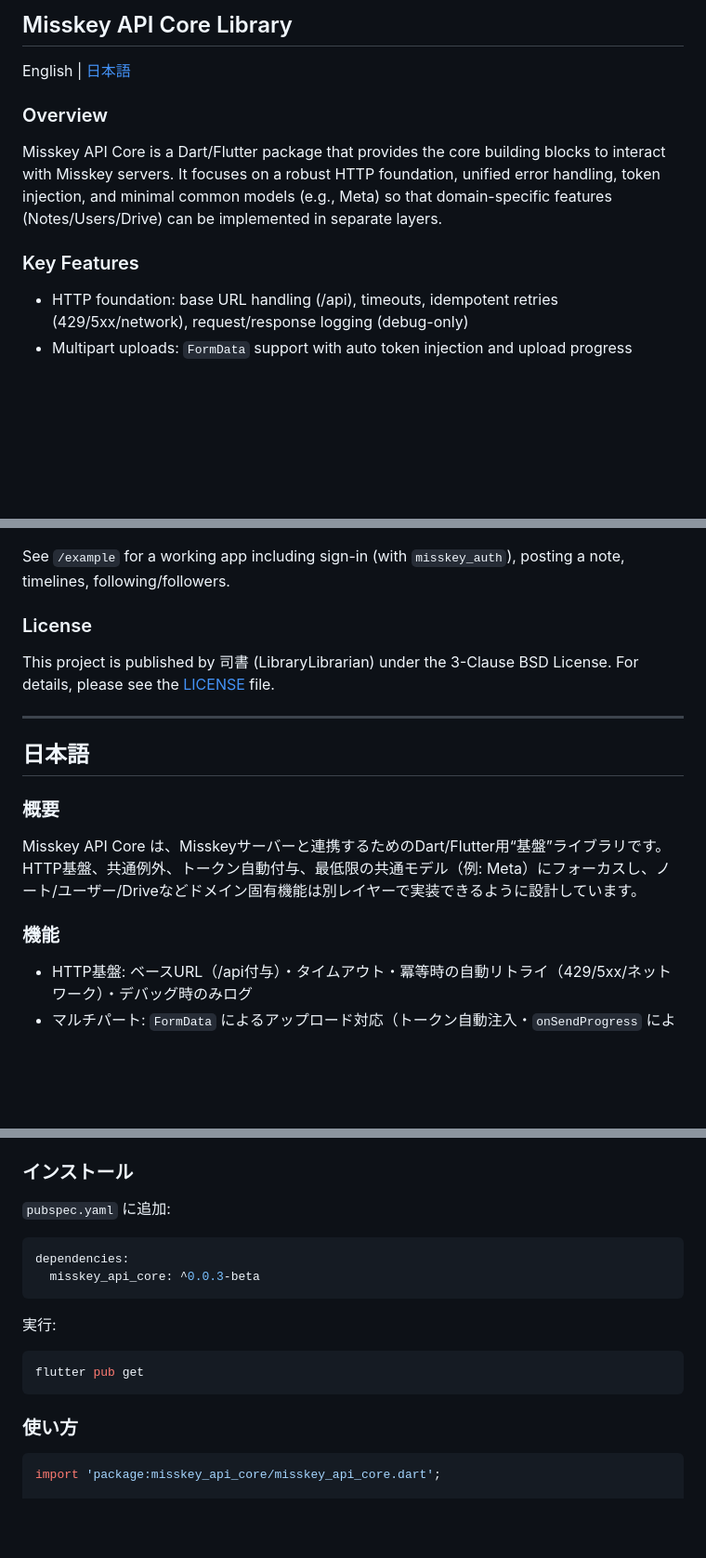
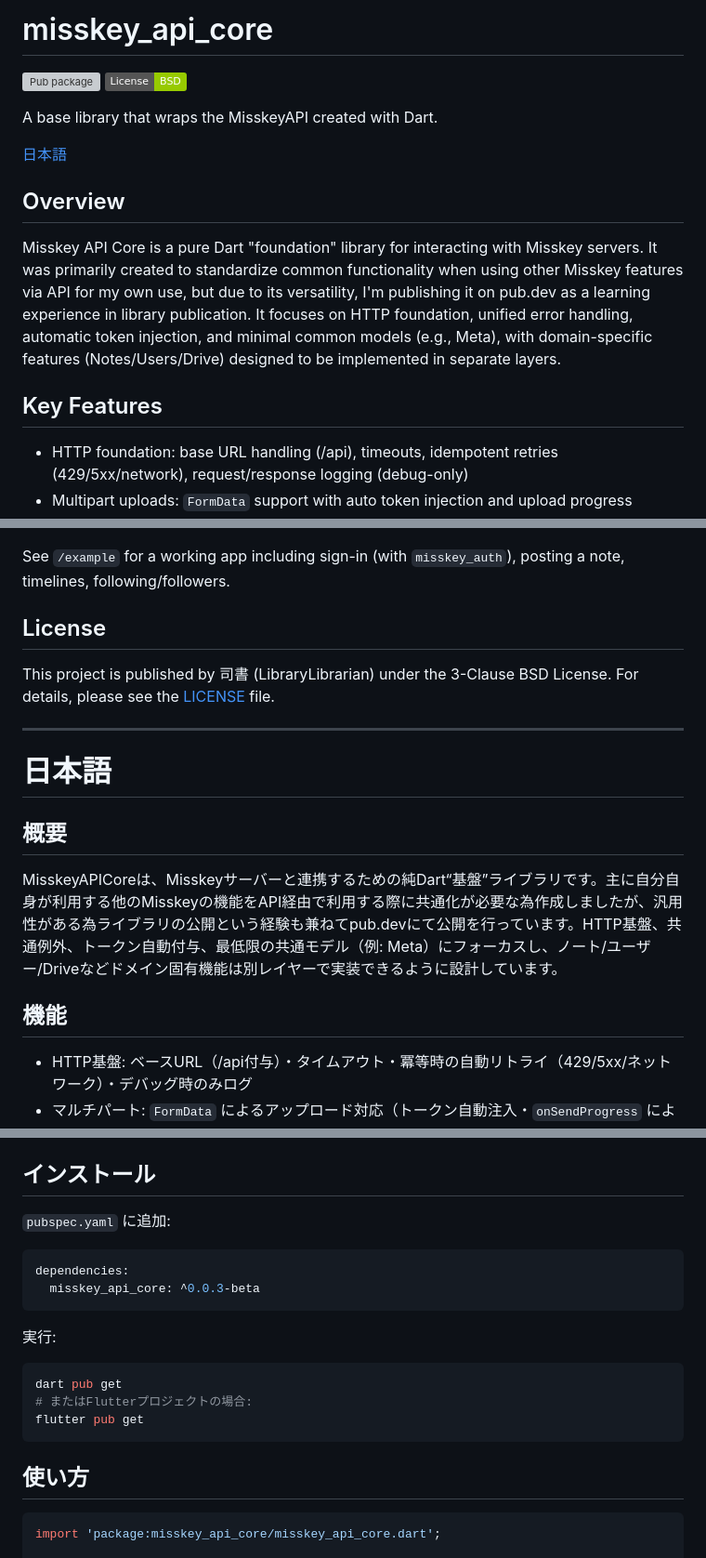
Before and after one commit to LibraryLibrarian/misskey_api_core, a Markdown page: README.md, 3 parts joined by grey strips. Shown at 93% size. GitHub-like rendering; badges without logos; blank space fills up the shorter version; grey boxes are pictures that could not be loaded.

Commit message:
feat: READMEの書き換えを実施
flutterから純dartライブラリとしての実装にしていくに当たり内容の記載を変更

````diff
--- a/README.md
+++ b/README.md
@@ -1,12 +1,17 @@
-## Misskey API Core Library
+# misskey_api_core
 
-English | [日本語](#日本語)
+[![Pub package](https://img.shields.io/pub/v/misskey_api_core.svg)](https://pub.dev/packages/misskey_api_core)
+[![GitHub License](https://img.shields.io/badge/License-BSD-green.svg)](LICENSE)
 
-### Overview
+A base library that wraps the MisskeyAPI created with Dart.
 
-Misskey API Core is a Dart/Flutter package that provides the core building blocks to interact with Misskey servers. It focuses on a robust HTTP foundation, unified error handling, token injection, and minimal common models (e.g., Meta) so that domain-specific features (Notes/Users/Drive) can be implemented in separate layers.
+[日本語](#日本語)
 
-### Key Features
+## Overview
+
+Misskey API Core is a pure Dart "foundation" library for interacting with Misskey servers. It was primarily created to standardize common functionality when using other Misskey features via API for my own use, but due to its versatility, I'm publishing it on pub.dev as a learning experience in library publication. It focuses on HTTP foundation, unified error handling, automatic token injection, and minimal common models (e.g., Meta), with domain-specific features (Notes/Users/Drive) designed to be implemented in separate layers.
+
+## Key Features
 
 - HTTP foundation: base URL handling (/api), timeouts, idempotent retries (429/5xx/network), request/response logging (debug-only)
 - Multipart uploads: `FormData` support with auto token injection and upload progress callback (`onSendProgress`)
@@ -103,19 +108,19 @@ void main() async {
 
 See `/example` for a working app including sign-in (with `misskey_auth`), posting a note, timelines, following/followers.
 
-### License
+## License
 
 This project is published by 司書 (LibraryLibrarian) under the 3-Clause BSD License. For details, please see the [LICENSE](LICENSE) file.
 
 ---
 
-## 日本語
+# 日本語
 
-### 概要
+## 概要
 
-Misskey API Core は、Misskeyサーバーと連携するためのDart/Flutter用“基盤”ライブラリです。HTTP基盤、共通例外、トークン自動付与、最低限の共通モデル（例: Meta）にフォーカスし、ノート/ユーザー/Driveなどドメイン固有機能は別レイヤーで実装できるように設計しています。
+MisskeyAPICoreは、Misskeyサーバーと連携するための純Dart“基盤”ライブラリです。主に自分自身が利用する他のMisskeyの機能をAPI経由で利用する際に共通化が必要な為作成しましたが、汎用性がある為ライブラリの公開という経験も兼ねてpub.devにて公開を行っています。HTTP基盤、共通例外、トークン自動付与、最低限の共通モデル（例: Meta）にフォーカスし、ノート/ユーザー/Driveなどドメイン固有機能は別レイヤーで実装できるように設計しています。
 
-### 機能
+## 機能
 
 - HTTP基盤: ベースURL（/api付与）・タイムアウト・冪等時の自動リトライ（429/5xx/ネットワーク）・デバッグ時のみログ
 - マルチパート: `FormData` によるアップロード対応（トークン自動注入・`onSendProgress` による進捗）
@@ -129,7 +134,7 @@ Misskey API Core は、Misskeyサーバーと連携するためのDart/Flutter
 - メタ更新: `getMeta(refresh: true)` でキャッシュを強制更新
 - JSONシリアライズ: `json_serializable`対応の共通モデル
 
-### インストール
+## インストール
 
 `pubspec.yaml` に追加:
 
@@ -141,10 +146,12 @@ dependencies:
 実行:
 
 ```bash
+dart pub get
+# またはFlutterプロジェクトの場合:
 flutter pub get
 ```
 
-### 使い方
+## 使い方
 
 ```dart
 import 'package:misskey_api_core/misskey_api_core.dart';
````
Also changed, not shown: other parts of README.md (+3 -3 lines).
